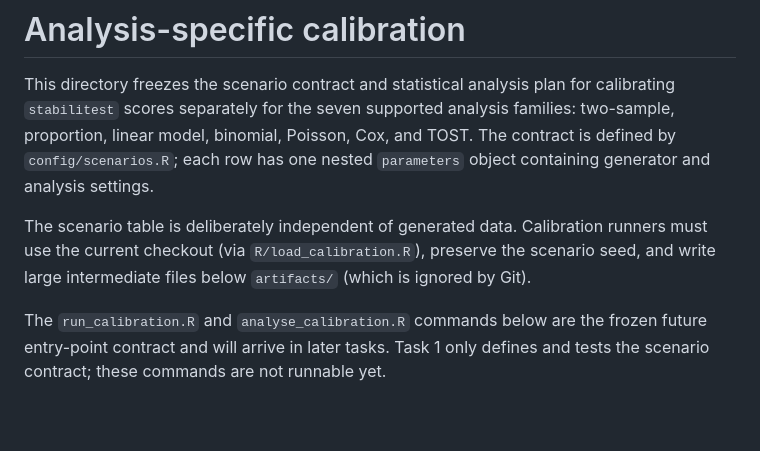
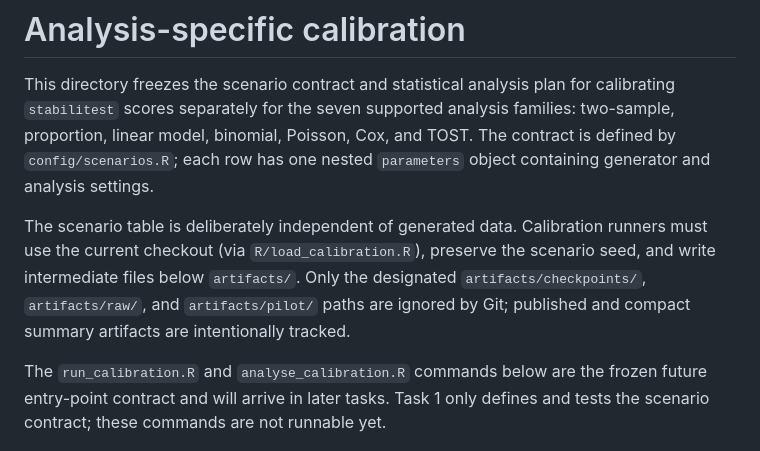
Before and after one commit to ma-brain/stabilitest, a Markdown page: manuscript/calibration/README.md, the part around the change. Rendered like a GitHub page; blank space fills up the shorter version.

Commit message:
docs: clarify tracked calibration artifacts

```diff
--- a/manuscript/calibration/README.md
+++ b/manuscript/calibration/README.md
@@ -8,8 +8,10 @@ TOST.  The contract is defined by `config/scenarios.R`; each row has one nested
 
 The scenario table is deliberately independent of generated data.  Calibration
 runners must use the current checkout (via `R/load_calibration.R`), preserve the
-scenario seed, and write large intermediate files below `artifacts/` (which is
-ignored by Git).
+scenario seed, and write intermediate files below `artifacts/`.  Only the
+designated `artifacts/checkpoints/`, `artifacts/raw/`, and `artifacts/pilot/`
+paths are ignored by Git; published and compact summary artifacts are
+intentionally tracked.
 
 The `run_calibration.R` and `analyse_calibration.R` commands below are the
 frozen future entry-point contract and will arrive in later tasks.  Task 1 only
```
